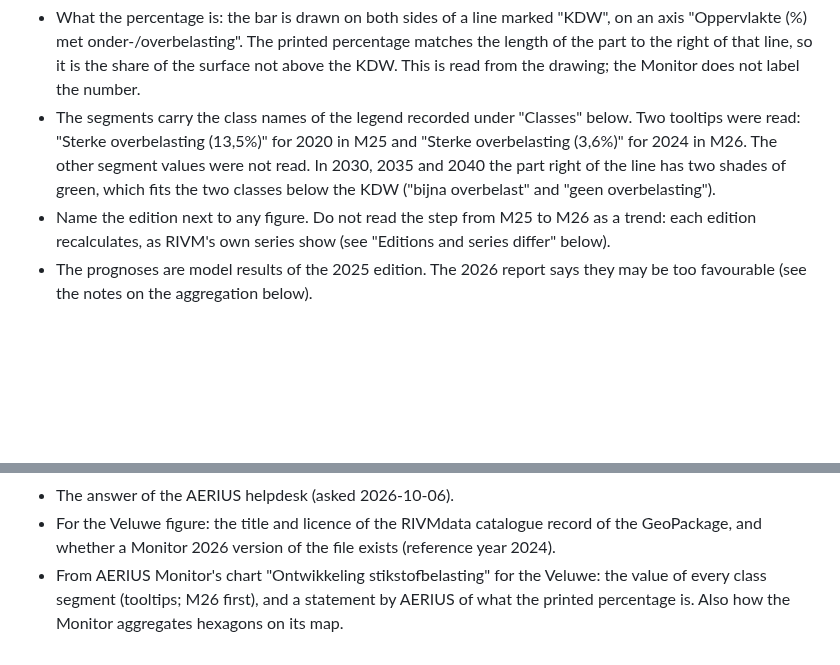
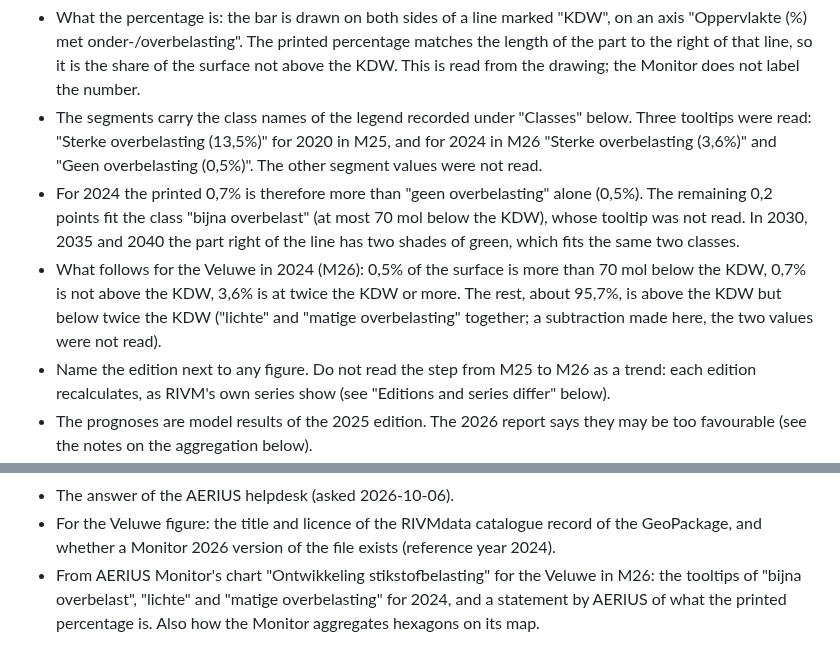
Before and after one commit to Elcebir71/nijkerk-transition-monitor, a Markdown page: docs/nitrogen-sources.md, 2 parts joined by grey strips. Drawn GitHub-style; blank space fills up the shorter version.

Commit message:
Record the 'geen overbelasting' share for the Veluwe in 2024 (M26)
Co-Authored-By: Claude Opus 5.5 <noreply@anthropic.com>
Claude-Session: https://claude.ai/code/session_019kR9jaBthG18zgxYfVHepB

```diff
--- a/docs/nitrogen-sources.md
+++ b/docs/nitrogen-sources.md
@@ -561,11 +561,19 @@ which did not renew them.
   it is the share of the surface not above the KDW. This is read from the
   drawing; the Monitor does not label the number.
 - The segments carry the class names of the legend recorded under "Classes"
-  below. Two tooltips were read: "Sterke overbelasting (13,5%)" for 2020 in
-  M25 and "Sterke overbelasting (3,6%)" for 2024 in M26. The other segment
-  values were not read. In 2030, 2035 and 2040 the part right of the line
-  has two shades of green, which fits the two classes below the KDW ("bijna
-  overbelast" and "geen overbelasting").
+  below. Three tooltips were read: "Sterke overbelasting (13,5%)" for 2020
+  in M25, and for 2024 in M26 "Sterke overbelasting (3,6%)" and "Geen
+  overbelasting (0,5%)". The other segment values were not read.
+- For 2024 the printed 0,7% is therefore more than "geen overbelasting"
+  alone (0,5%). The remaining 0,2 points fit the class "bijna overbelast"
+  (at most 70 mol below the KDW), whose tooltip was not read. In 2030, 2035
+  and 2040 the part right of the line has two shades of green, which fits
+  the same two classes.
+- What follows for the Veluwe in 2024 (M26): 0,5% of the surface is more
+  than 70 mol below the KDW, 0,7% is not above the KDW, 3,6% is at twice
+  the KDW or more. The rest, about 95,7%, is above the KDW but below twice
+  the KDW ("lichte" and "matige overbelasting" together; a subtraction made
+  here, the two values were not read).
 - Name the edition next to any figure. Do not read the step from M25 to M26
   as a trend: each edition recalculates, as RIVM's own series show (see
   "Editions and series differ" below).
@@ -956,6 +964,6 @@ Sources for this section:
   record of the GeoPackage, and whether a Monitor 2026 version of the file
   exists (reference year 2024).
 - From AERIUS Monitor's chart "Ontwikkeling stikstofbelasting" for the
-  Veluwe: the value of every class segment (tooltips; M26 first), and a
-  statement by AERIUS of what the printed percentage is. Also how the
-  Monitor aggregates hexagons on its map.
+  Veluwe in M26: the tooltips of "bijna overbelast", "lichte" and "matige
+  overbelasting" for 2024, and a statement by AERIUS of what the printed
+  percentage is. Also how the Monitor aggregates hexagons on its map.
```
